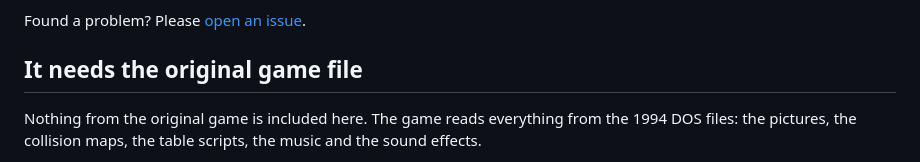
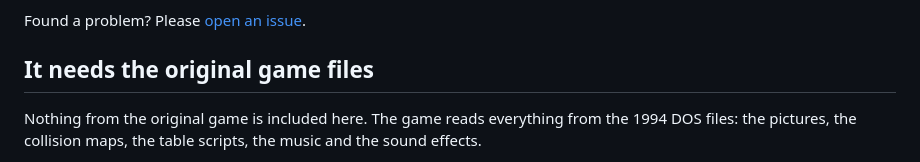
Before and after one commit to CeeJayDK/pinball-fantasies-encore, a Markdown page: README.md, the part around the change. GitHub-like rendering.

```diff
--- a/README.md
+++ b/README.md
@@ -29,7 +29,7 @@ Unzip it and run it, there's nothing to install.
 
 Found a problem? Please [open an issue](https://github.com/pedrocatalao/pinball-fantasies-encore/issues).
 
-## It needs the original game file
+## It needs the original game files
 
 Nothing from the original game is included here. The game reads everything from the 1994 DOS
 files: the pictures, the collision maps, the table scripts, the music and the sound effects.
```
